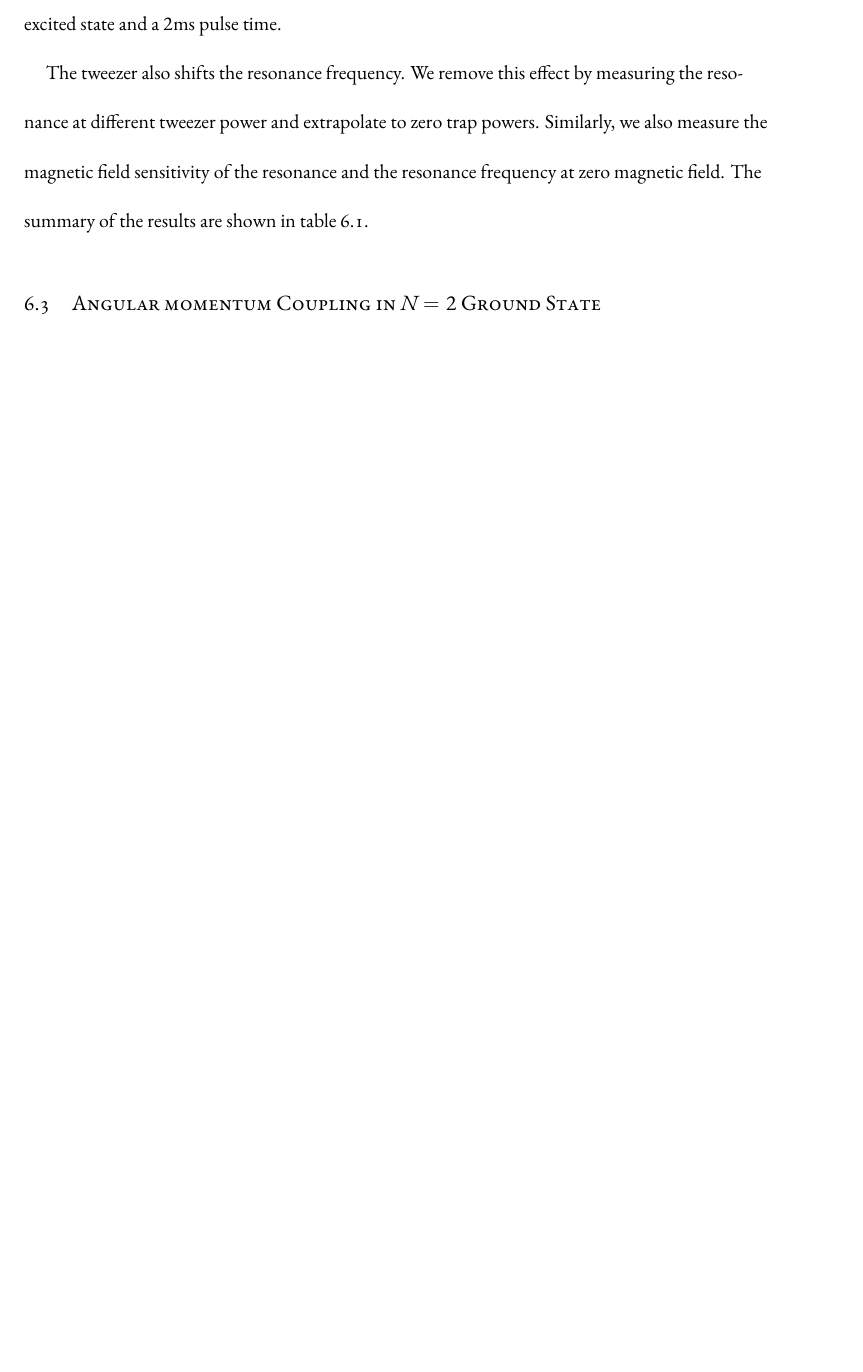
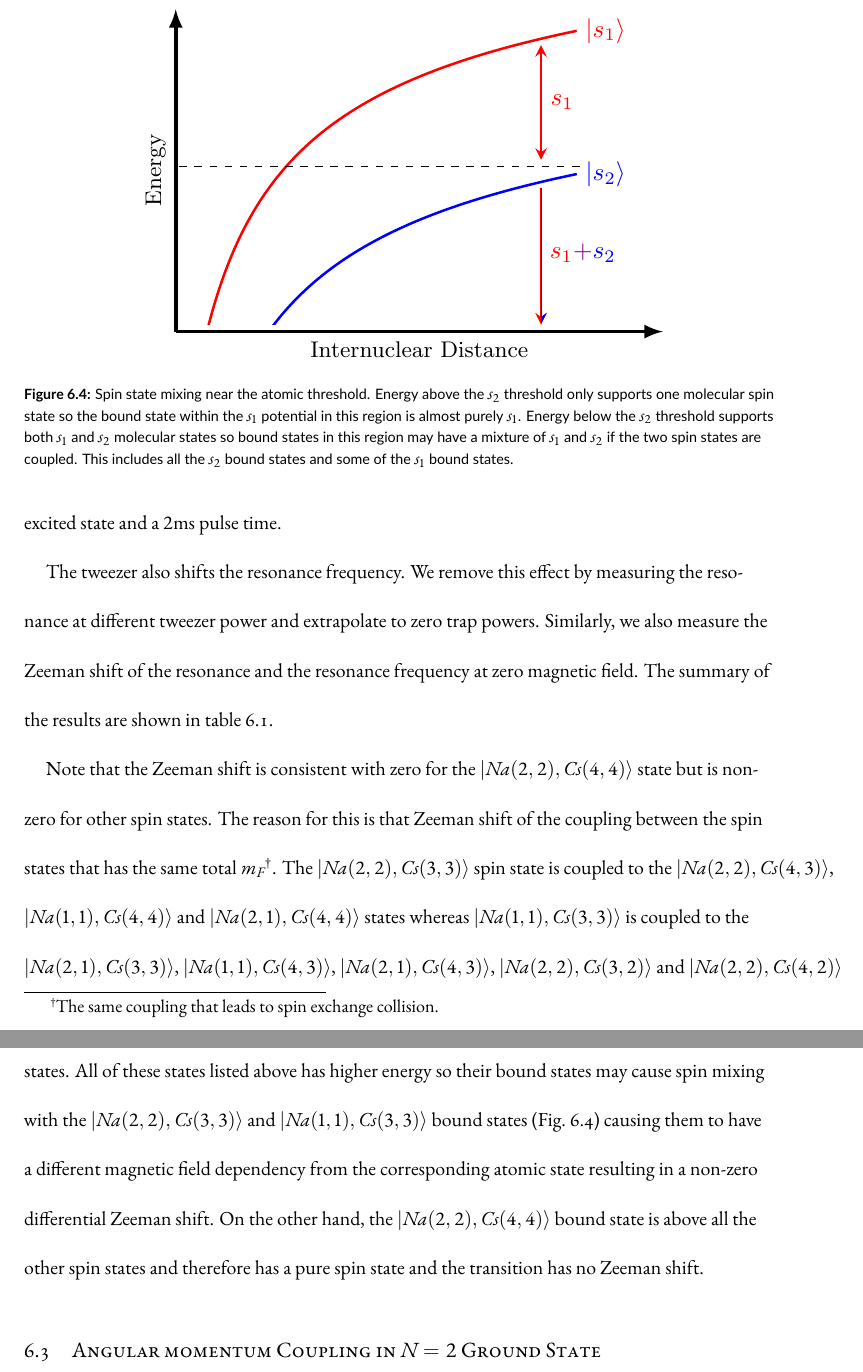
Before and after one commit to yuyichao/grad-thesis, a LaTeX thesis (dissertation.tex, which reads chapters/raman-spectroscopy.tex): part of page 60 of 92 before the commit and two parts of pages 60 and 61 of 93 after it, the two joined at a grey line, cut at the place of the change, the shorter picture padded with empty space. Compiled offline with XeLaTeX.

Commit message:
[raman-spectroscopy] spin mixing

```diff
--- a/chapters/raman-spectroscopy.tex
+++ b/chapters/raman-spectroscopy.tex
@@ -208,9 +209,42 @@ $-100 \mathrm{GHz}$ from the $v'=0$ excited state and a $2 \mathrm{ms}$ pulse ti
 The tweezer also shifts the resonance frequency.
 We remove this effect by measuring the resonance at different tweezer power
 and extrapolate to zero trap powers.
-Similarly, we also measure the magnetic field sensitivity of the resonance and
+Similarly, we also measure the Zeeman shift of the resonance and
 the resonance frequency at zero magnetic field.
 The summary of the results are shown in table~\ref{table:raman-spectroscopy:n0}.
+
+\begin{figure}
+  \centering
+  \includegraphics[width=0.7\textwidth]{figures/raman_spectroscopy_spin_mixing.pdf}
+  \caption[Spin state mixing near the atomic threshold.]{
+    Spin state mixing near the atomic threshold.
+    Energy above the $s_2$ threshold only supports one molecular spin state
+    so the bound state within the $s_1$ potential in this region is
+    almost purely $s_1$.
+    Energy below the $s_2$ threshold supports both $s_1$ and $s_2$ molecular states
+    so bound states in this region may have a mixture of $s_1$ and $s_2$
+    if the two spin states are coupled.
+    This includes all the $s_2$ bound states and some of the $s_1$ bound states.
+    \label{fig:raman-spectroscopy:spin-mixing}}
+\end{figure}
+
+Note that the Zeeman shift is consistent with zero for
+the $|Na(2, 2),Cs(4, 4)\rangle$ state but is non-zero for other spin states.
+The reason for this is that Zeeman shift of the coupling between the spin states
+that has the same total $m_F$\footnote{The same coupling that leads to spin exchange collision.}.
+The $|Na(2, 2),Cs(3, 3)\rangle$ spin state is coupled to the $|Na(2, 2),Cs(4, 3)\rangle$,
+$|Na(1, 1),Cs(4, 4)\rangle$ and $|Na(2, 1),Cs(4, 4)\rangle$ states
+whereas $|Na(1, 1),Cs(3, 3)\rangle$ is coupled to the $|Na(2, 1),Cs(3, 3)\rangle$,
+$|Na(1, 1),Cs(4, 3)\rangle$, $|Na(2, 1),Cs(4, 3)\rangle$, $|Na(2, 2),Cs(3, 2)\rangle$
+and $|Na(2, 2),Cs(4, 2)\rangle$ states.
+All of these states listed above has higher energy so their bound states
+may cause spin mixing with the $|Na(2, 2),Cs(3, 3)\rangle$ and $|Na(1, 1),Cs(3, 3)\rangle$
+bound states (Fig.~\ref{fig:raman-spectroscopy:spin-mixing})
+causing them to have a different magnetic field dependency from the corresponding atomic state
+resulting in a non-zero differential Zeeman shift.
+On the other hand, the $|Na(2, 2),Cs(4, 4)\rangle$ bound state is above
+all the other spin states and therefore has a pure spin state
+and the transition has no Zeeman shift.
 
 \section{Angular momentum Coupling in $N=2$ Ground State}
 \label{ch:raman-spectroscopy:n2}
```
Also changed, not shown: figures/raman_spectroscopy_spin_mixing.tex (added, +44 -0 lines), dissertation.pdf, figures/raman_spectroscopy_spin_mixing.pdf (added), chapters/raman-spectroscopy.tex (3 more changed lines).
